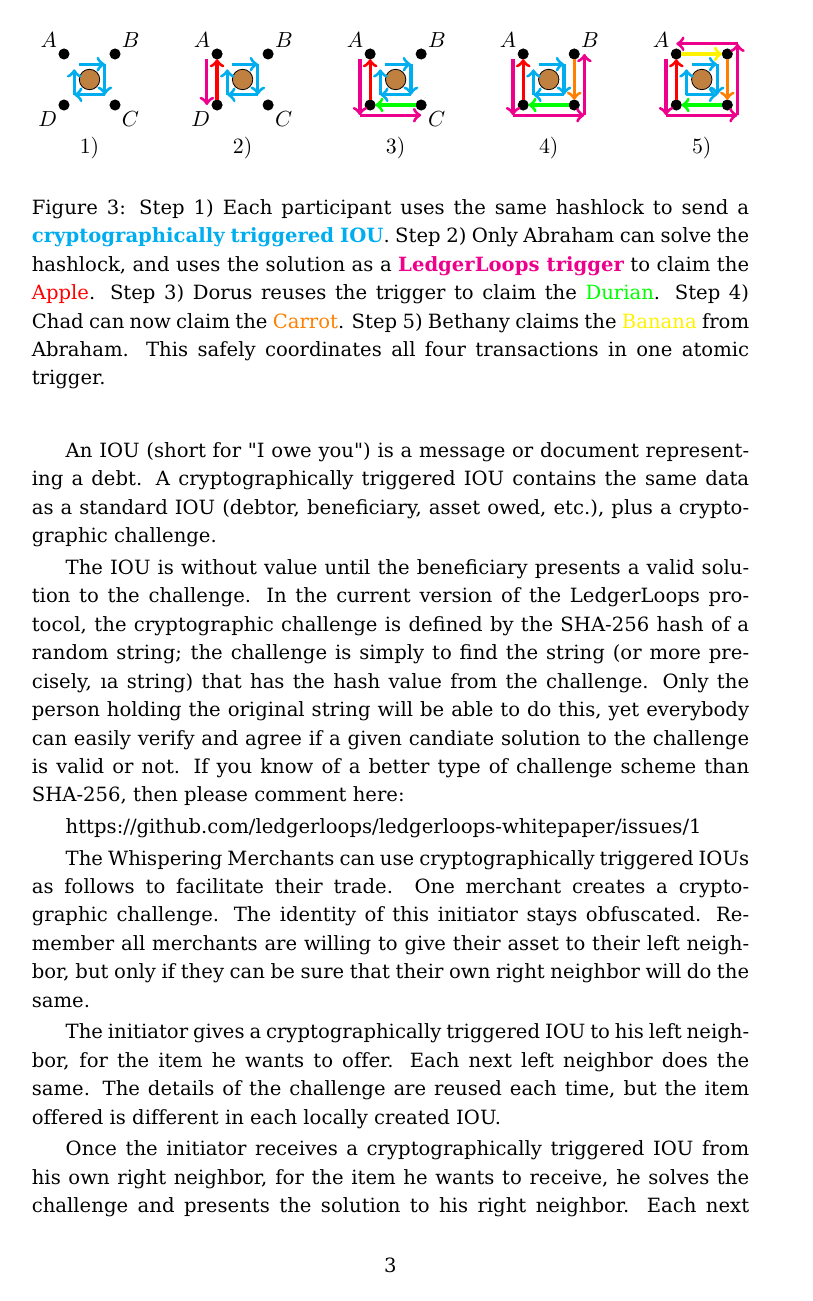
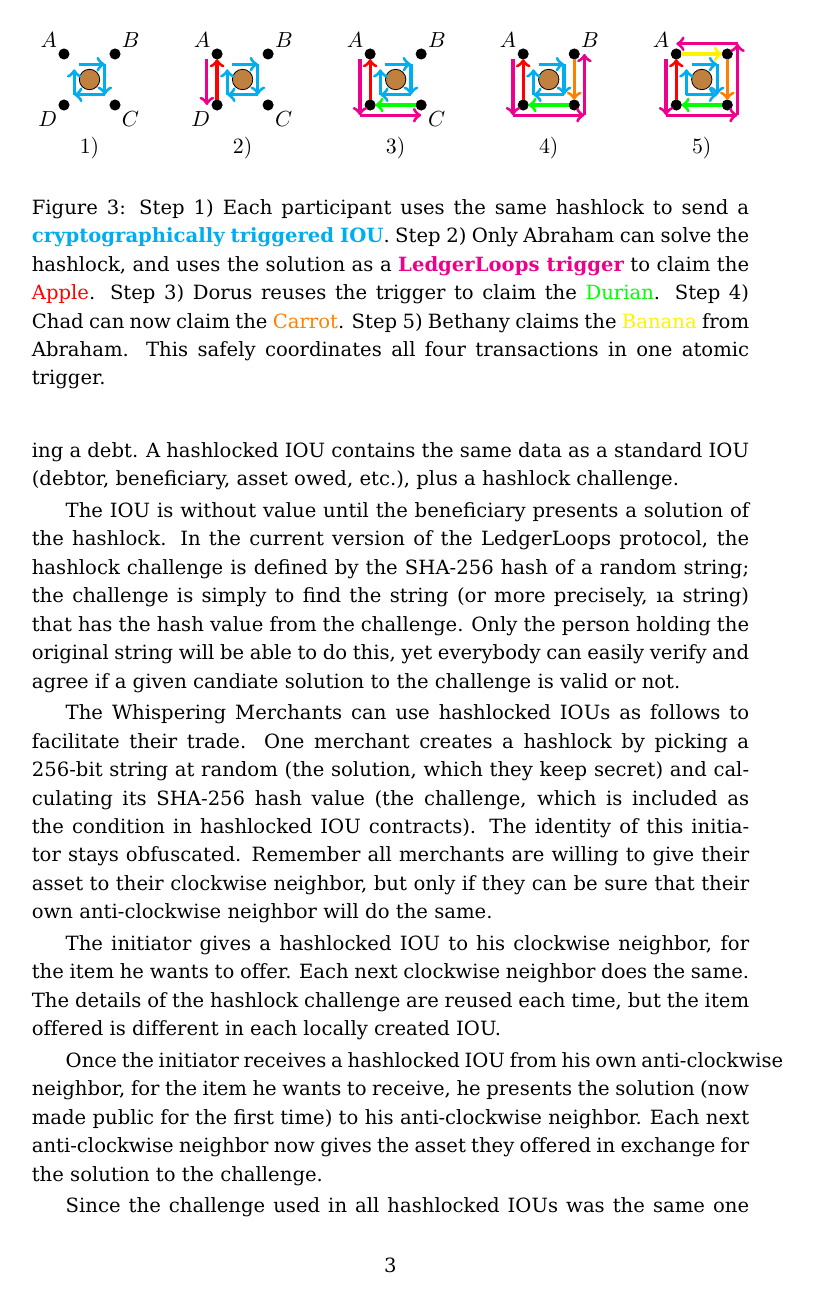
Before and after one commit to ledgerloops/ledgerloops-whitepaper, a LaTeX paper (whitepaper.tex): page 3 of 21 before the commit and page 3 of 20 after it. Compiled offline with pdfLaTeX.

Commit message:
bump to version v0.8

```diff
--- a/whitepaper.tex
+++ b/whitepaper.tex
@@ -261,14 +261,14 @@
 
 An IOU (short for "I owe you") is a message or document representing a debt.
-A cryptographically triggered IOU contains the same data as a standard IOU (debtor, beneficiary, asset owed, etc.), plus a cryptographic challenge.
+A hashlocked IOU contains the same data as a standard IOU (debtor, beneficiary, asset owed, etc.), plus a hashlock challenge.
 
-The IOU is without value until the beneficiary presents a valid solution to the challenge. In the current version of the LedgerLoops protocol, the cryptographic challenge is defined by the SHA-256 hash of a random string; the challenge is simply to find the string (or more precisely, {\i a} string) that has the hash value from the challenge. Only the person holding the original string will be able to do this, yet everybody can easily verify and agree if a given candiate solution to the challenge is valid or not. If you know of a better type of challenge scheme than SHA-256, then please comment here:
+The IOU is without value until the beneficiary presents a solution of the hashlock. In the current version of the LedgerLoops protocol, the hashlock challenge is defined by the SHA-256 hash of a random string; the challenge is simply to find the string (or more precisely, {\i a} string) that has the hash value from the challenge. Only the person holding the original string will be able to do this, yet everybody can easily verify and agree if a given candiate solution to the challenge is valid or not.
 
-https://github.com/ledgerloops/ledgerloops-whitepaper/issues/1
+The Whispering Merchants can use hashlocked IOUs as follows to facilitate their trade. One merchant creates a hashlock by picking a 256-bit string at random (the solution, which they keep secret) and calculating its SHA-256 hash value (the challenge, which is included as the condition in hashlocked IOU contracts). The identity of this initiator stays obfuscated. Remember all merchants are willing to give their asset to their clockwise neighbor, but only if they can be sure that their own anti-clockwise neighbor will do the same.
 
-The Whispering Merchants can use cryptographically triggered IOUs as follows to facilitate their trade. One merchant creates a cryptographic challenge. The identity of this initiator stays obfuscated. Remember all merchants are willing to give their asset to their left neighbor, but only if they can be sure that their own right neighbor will do the same.
+The initiator gives a hashlocked IOU to his clockwise neighbor, for the item he wants to offer. Each next clockwise neighbor does the same. The details of the hashlock challenge are reused each time, but the item offered is different in each locally created IOU.
 
-The initiator gives a cryptographically triggered IOU to his left neighbor, for the item he wants to offer. Each next left neighbor does the same. The details of the challenge are reused each time, but the item offered is different in each locally created IOU.
+Once the initiator receives a hashlocked IOU from his own anti-clockwise neighbor, for the item he wants to receive, he presents the solution (now made public for the first time) to his anti-clockwise neighbor. Each next anti-clockwise neighbor now gives the asset they offered in exchange for the solution to the challenge.
 
-Once the initiator receives a cryptographically triggered IOU from his own right neighbor, for the item he wants to receive, he solves the challenge and presents the solution to his right neighbor. Each next right neighbor now gives the asset they offered in exchange for the solution to the challenge.
+Since the challenge used in all hashlocked IOUs was the same one for all trades along the loop, the solution to this challenge acts as a cryptographic trigger, but its meaning is different from the meaning of a cryptographic coin: it represents no value, it only represents a "Go!" signal which all participants recognize. Therefore, LedgerLoops should be considered an alternative to money, rather than an alternative form of money.
 
```
Also changed, not shown: whitepaper.tex (18 more changed lines).
